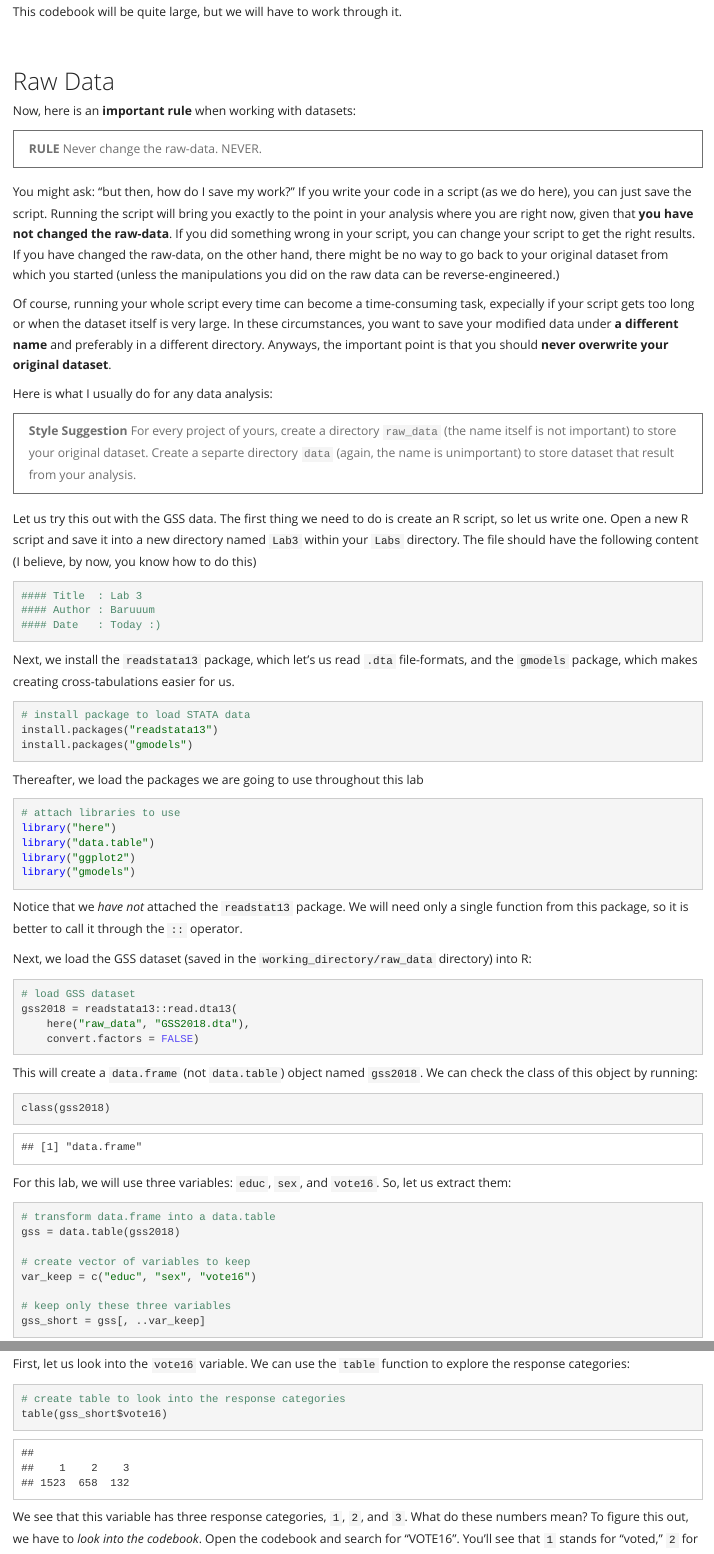
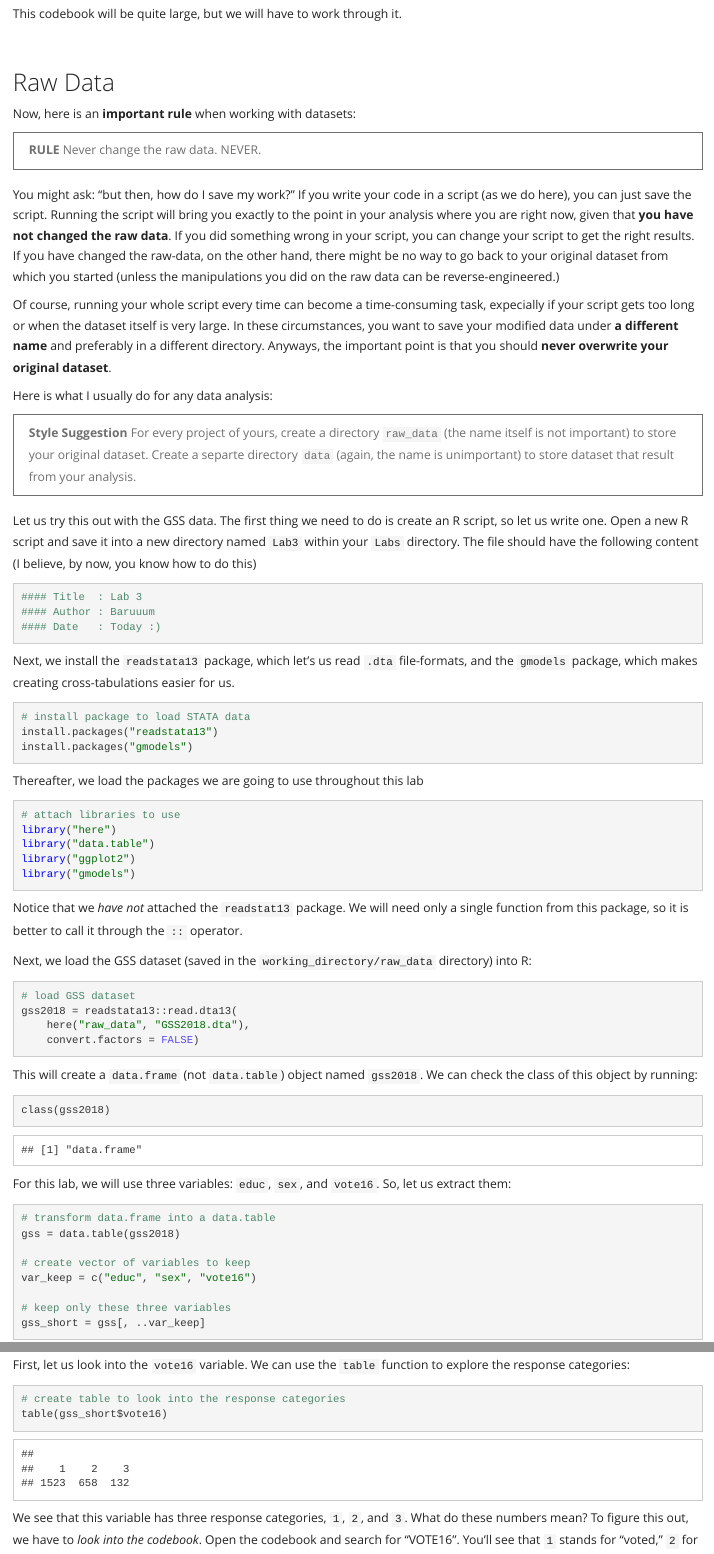
Before and after one commit to baruuum/intro_to_stats_2019, an R Markdown document (Lab3/Lab3.Rmd): the page in a window 1100 px wide, from 1340 px down before the commit and from 1180 px down after it, so that both start at the same text, and a second part further down, joined at a grey line. The pictures show the output file Lab3/Lab3.html that the author committed with the source, opened offline.

Commit message:
update Lab3

````diff
--- a/Lab3/Lab3.Rmd
+++ b/Lab3/Lab3.Rmd
@@ -1,7 +1,7 @@
 ---
 title: "Lab3 - t and chi-squared tests"
 author: "Barum Park"
-date: "9/20/2019"
+date: "9/27/2019"
 output:
     html_document:
         keep_md: false
@@ -50,13 +50,7 @@ knitr::opts_chunk$set(echo = TRUE,
                       letina = TRUE)
 ```
 
-This lab will be, I hope, very short, since we'll discuss some of the materials of the last lab and also the solutions to your first assignments. I'll go a little bit more into the details of testing hypotheses regarding a population mean compared to the other materials. This is not because it is the most important case, but rather because it is the simplest case (and I believe we have already covered all the necessary materials).
-
-By the way, I you all did very well on the assignment :)
-
-<br>
-
-# Downloading data
+This lab will be, I hope, very short, since we'll discuss some of the materials of the last lab and also the solutions to your first assignments. I'll go a little bit more into the details of testing hypotheses regarding a population mean compared to the other materials. This is not because it is the most important case, but rather because it is the simplest case (and I believe we have already covered all the necessary materials). By the way, I you all did very well on the assignment :)
 
 This will be the first lab in which we use real-world, rather than simulated, data. For your repliation project, you'll use the American Community Survey (ACS). In this lab, however, we'll use the General Social Survey (GSS).
 
@@ -81,9 +75,9 @@ This codebook will be quite large, but we will have to work through it.
 
 Now, here is an **important rule** when working with datasets:
 
-> **RULE** Never change the raw-data. NEVER.
+> **RULE** Never change the raw data. NEVER.
 
-You might ask: "but then, how do I save my work?" If you write your code in a script (as we do here), you can just save the script. Running the script will bring you exactly to the point in your analysis where you are right now, given that **you have not changed the raw-data**. If you did something wrong in your script, you can change your script to get the right results. If you have changed the raw-data, on the other hand, there might be no way to go back to your original dataset from which you started (unless the manipulations you did on the raw data can be reverse-engineered.)
+You might ask: "but then, how do I save my work?" If you write your code in a script (as we do here), you can just save the script. Running the script will bring you exactly to the point in your analysis where you are right now, given that **you have not changed the raw data**. If you did something wrong in your script, you can change your script to get the right results. If you have changed the raw-data, on the other hand, there might be no way to go back to your original dataset from which you started (unless the manipulations you did on the raw data can be reverse-engineered.)
 
 Of course, running your whole script every time can become a  time-consuming task, expecially if your script gets too long or when the dataset itself is very large. In these circumstances, you want to save your modified data under **a different name** and preferably in a different directory. Anyways, the important point is that you should **never overwrite your original dataset**.
 
````
Also changed, not shown: Lab3/Lab3.html.
